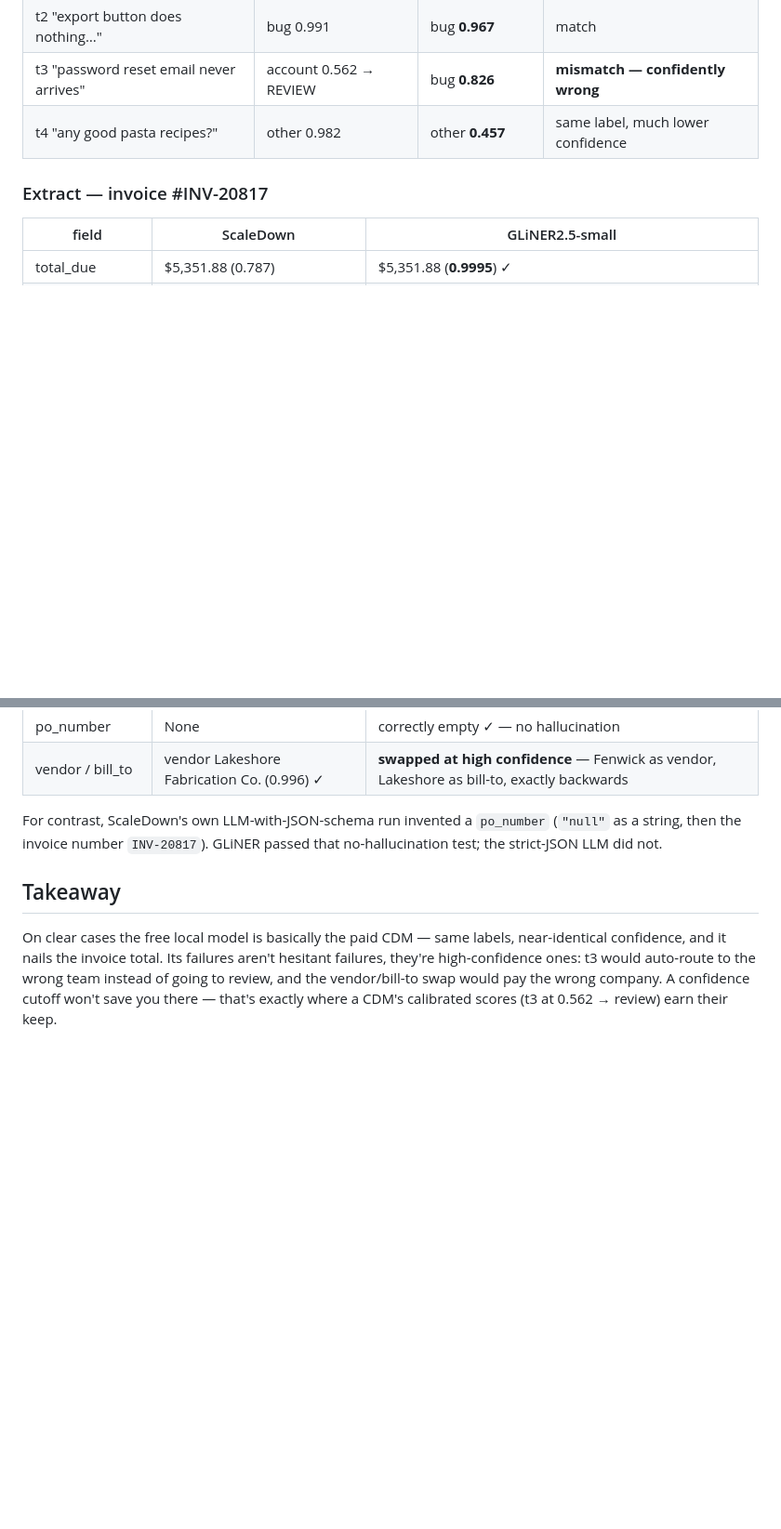
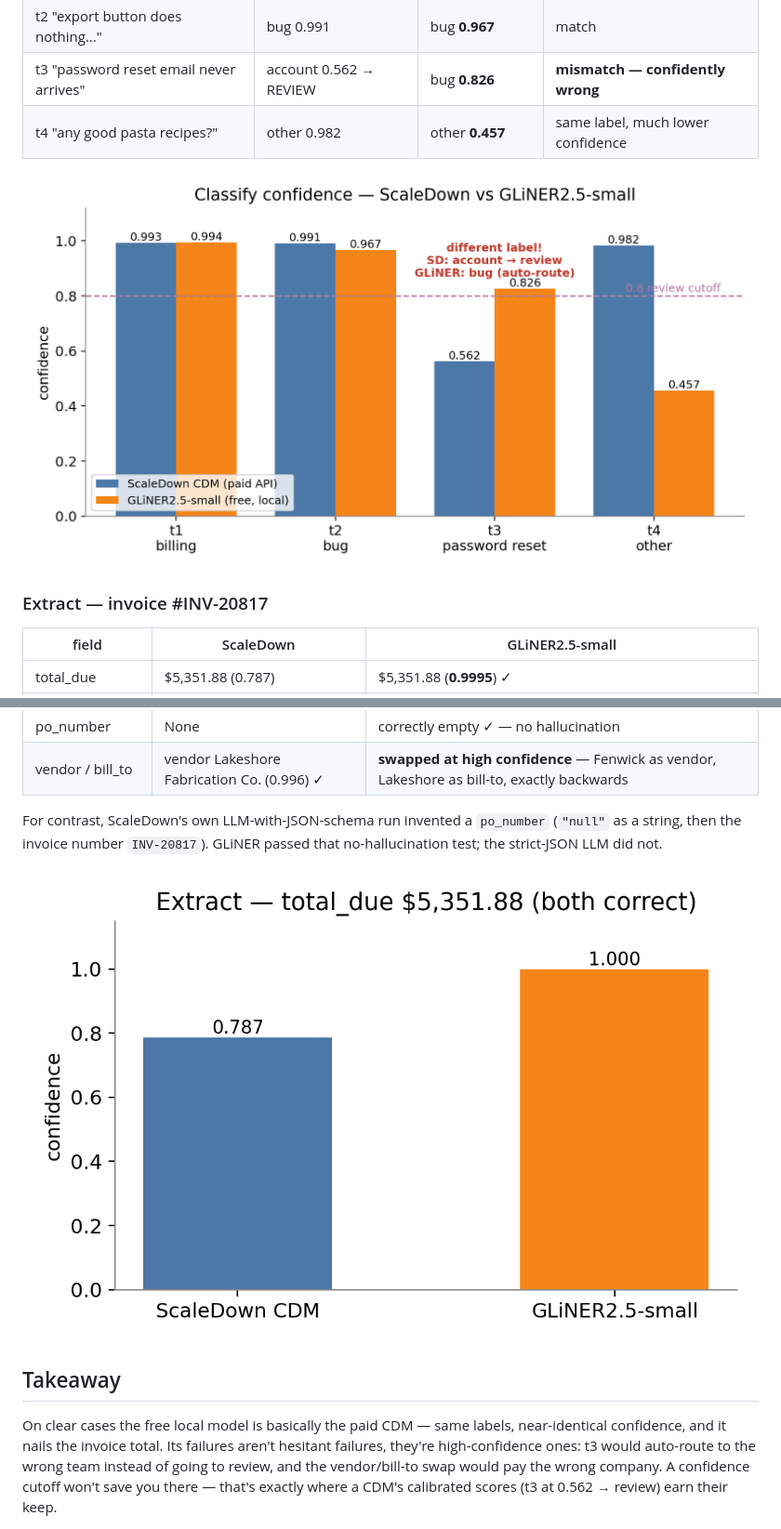
Before and after one commit to Julien-ser/gliner25-vs-scaledown-cdm, a Markdown page: README.md, 2 parts joined by grey strips. Shown at 93% size. GitHub-like rendering; pictures changed too: assets/classify_confidence.png (added), assets/extract_total_due.png (added); blank space fills up the shorter version.

Commit message:
Add results charts: classify confidence comparison + extract total_due

```diff
--- a/README.md
+++ b/README.md
@@ -41,6 +41,8 @@ Raw output from this run: [`gliner_results.json`](gliner_results.json).
 | t3 "password reset email never arrives" | account 0.562 → REVIEW | bug **0.826** | **mismatch — confidently wrong** |
 | t4 "any good pasta recipes?" | other 0.982 | other **0.457** | same label, much lower confidence |
 
+![Classify confidence — ScaleDown vs GLiNER2.5-small](assets/classify_confidence.png)
+
 ### Extract — invoice #INV-20817
 
 | field | ScaleDown | GLiNER2.5-small |
@@ -53,6 +55,8 @@ Raw output from this run: [`gliner_results.json`](gliner_results.json).
 For contrast, ScaleDown's own LLM-with-JSON-schema run invented a
 `po_number` (`"null"` as a string, then the invoice number `INV-20817`).
 GLiNER passed that no-hallucination test; the strict-JSON LLM did not.
+
+![Extract confidence — total_due](assets/extract_total_due.png)
 
 ## Takeaway
 
```
